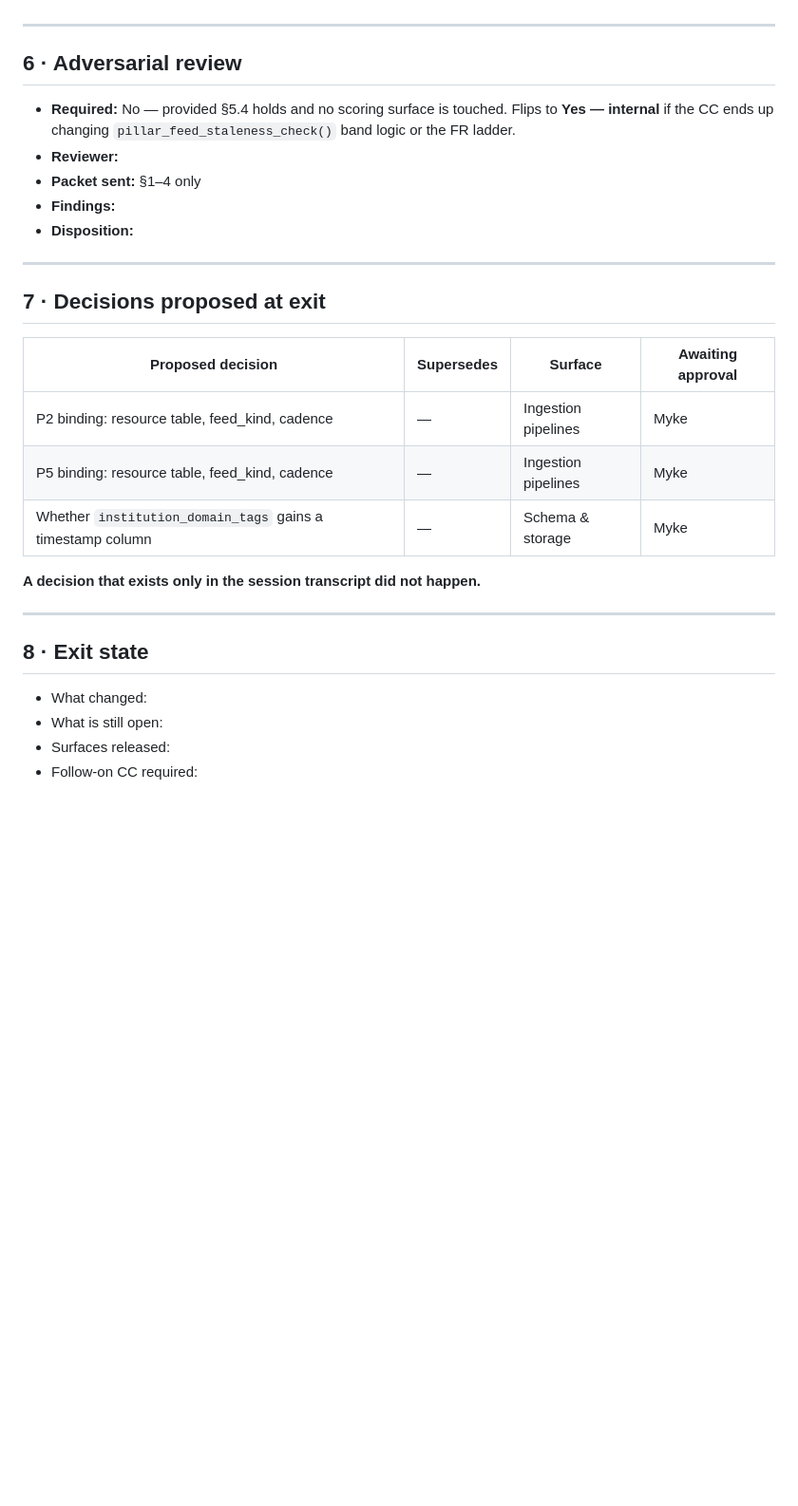
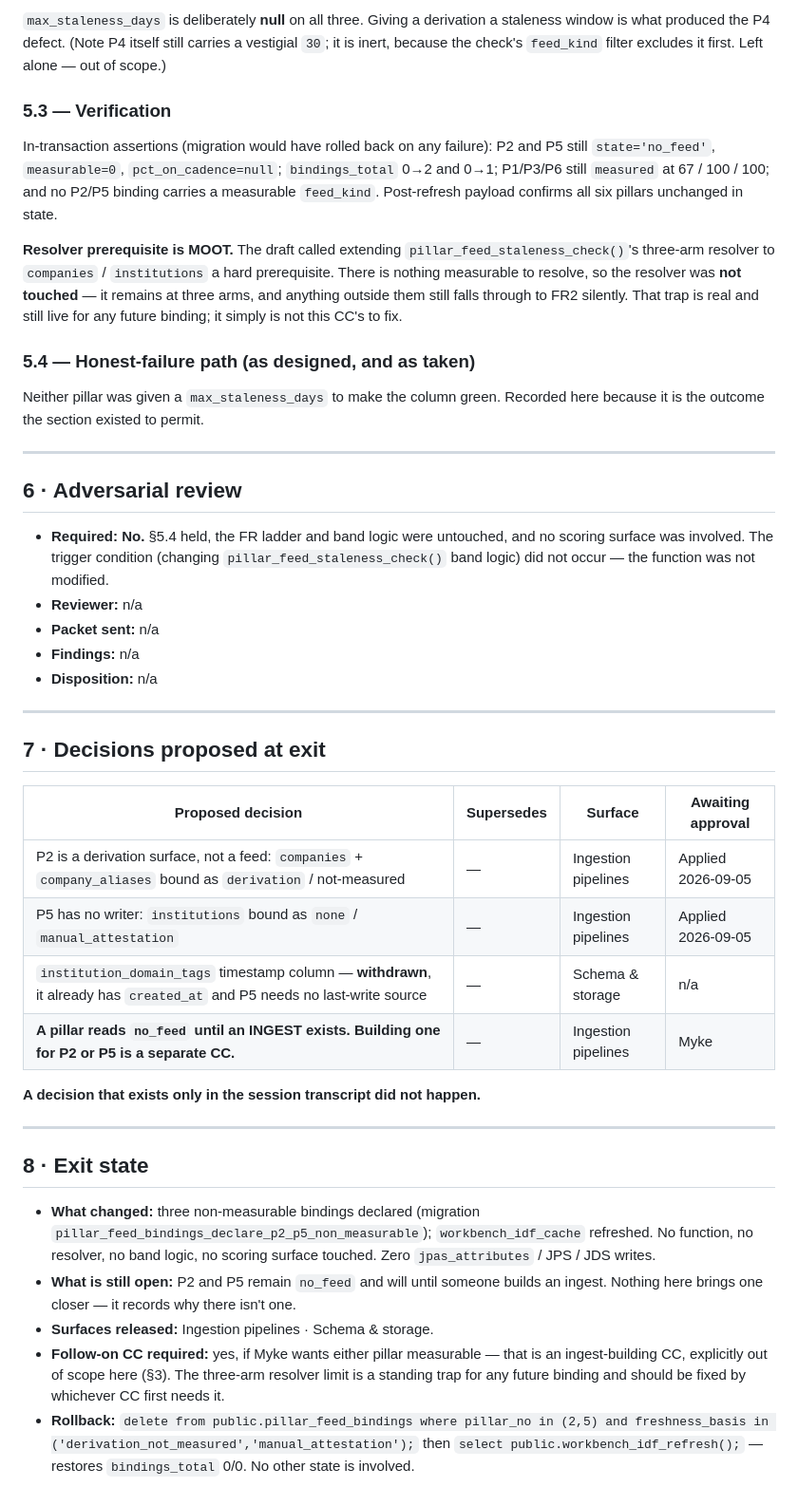
Before and after one commit to Mykemiller/Faraday-Workbench, a Markdown page: docs/workbench/CC-WORKBENCH-PILLAR-FEEDS-P2-P5-1.0.md, the part around one of its changes. Shown at 95% size. GitHub-like rendering; blank space fills up the shorter version.

```diff
--- a/docs/workbench/CC-WORKBENCH-PILLAR-FEEDS-P2-P5-1.0.md
+++ b/docs/workbench/CC-WORKBENCH-PILLAR-FEEDS-P2-P5-1.0.md
@@ -165,15 +191,35 @@ to prevent, and it is what the P4 binding did before it was corrected.
+`max_staleness_days` is deliberately **null** on all three. Giving a derivation a staleness
+window is what produced the P4 defect. (Note P4 itself still carries a vestigial `30`; it is
+inert, because the check's `feed_kind` filter excludes it first. Left alone — out of scope.)
+
+### 5.3 — Verification
+
+In-transaction assertions (migration would have rolled back on any failure): P2 and P5 still
+`state='no_feed'`, `measurable=0`, `pct_on_cadence=null`; `bindings_total` 0→2 and 0→1;
+P1/P3/P6 still `measured` at 67 / 100 / 100; and no P2/P5 binding carries a measurable
+`feed_kind`. Post-refresh payload confirms all six pillars unchanged in state.
+
+**Resolver prerequisite is MOOT.** The draft called extending
+`pillar_feed_staleness_check()`'s three-arm resolver to `companies` / `institutions` a hard
+prerequisite. There is nothing measurable to resolve, so the resolver was **not touched** —
+it remains at three arms, and anything outside them still falls through to FR2 silently.
+That trap is real and still live for any future binding; it simply is not this CC's to fix.
+
+### 5.4 — Honest-failure path (as designed, and as taken)
+
+Neither pillar was given a `max_staleness_days` to make the column green. Recorded here
+because it is the outcome the section existed to permit.
 
 ---
-
 ## 6 · Adversarial review
 
-- **Required:** No — provided §5.4 holds and no scoring surface is touched. Flips to
-  **Yes — internal** if the CC ends up changing `pillar_feed_staleness_check()` band
-  logic or the FR ladder.
-- **Reviewer:**
-- **Packet sent:** §1–4 only
-- **Findings:**
-- **Disposition:**
+- **Required:** **No.** §5.4 held, the FR ladder and band logic were untouched, and no
+  scoring surface was involved. The trigger condition (changing
+  `pillar_feed_staleness_check()` band logic) did not occur — the function was not modified.
+- **Reviewer:** n/a
+- **Packet sent:** n/a
+- **Findings:** n/a
+- **Disposition:** n/a
 
 ---
 
@@ -181,9 +227,10 @@ to prevent, and it is what the P4 binding did before it was corrected.
 
 | Proposed decision | Supersedes | Surface | Awaiting approval |
 | --- | --- | --- | --- |
-| P2 binding: resource table, feed_kind, cadence | — | Ingestion pipelines | Myke |
-| P5 binding: resource table, feed_kind, cadence | — | Ingestion pipelines | Myke |
-| Whether `institution_domain_tags` gains a timestamp column | — | Schema & storage | Myke |
+| P2 is a derivation surface, not a feed: `companies` + `company_aliases` bound as `derivation` / not-measured | — | Ingestion pipelines | Applied 2026-09-05 |
+| P5 has no writer: `institutions` bound as `none` / `manual_attestation` | — | Ingestion pipelines | Applied 2026-09-05 |
+| `institution_domain_tags` timestamp column — **withdrawn**, it already has `created_at` and P5 needs no last-write source | — | Schema & storage | n/a |
+| **A pillar reads `no_feed` until an INGEST exists. Building one for P2 or P5 is a separate CC.** | — | Ingestion pipelines | Myke |
 
 **A decision that exists only in the session transcript did not happen.**
 
@@ -191,7 +238,18 @@ to prevent, and it is what the P4 binding did before it was corrected.
 
 ## 8 · Exit state
 
-- What changed:
-- What is still open:
-- Surfaces released:
-- Follow-on CC required:
+- **What changed:** three non-measurable bindings declared (migration
+  `pillar_feed_bindings_declare_p2_p5_non_measurable`); `workbench_idf_cache` refreshed.
+  No function, no resolver, no band logic, no scoring surface touched. Zero
+  `jpas_attributes` / JPS / JDS writes.
+- **What is still open:** P2 and P5 remain `no_feed` and will until someone builds an
+  ingest. Nothing here brings one closer — it records why there isn't one.
+- **Surfaces released:** Ingestion pipelines · Schema & storage.
+- **Follow-on CC required:** yes, if Myke wants either pillar measurable — that is an
+  ingest-building CC, explicitly out of scope here (§3). The three-arm resolver limit
+  is a standing trap for any future binding and should be fixed by whichever CC first
+  needs it.
+- **Rollback:** `delete from public.pillar_feed_bindings where pillar_no in (2,5) and
+  freshness_basis in ('derivation_not_measured','manual_attestation');` then
+  `select public.workbench_idf_refresh();` — restores `bindings_total` 0/0. No other
+  state is involved.
```
Also changed, not shown: other parts of docs/workbench/CC-WORKBENCH-PILLAR-FEEDS-P2-P5-1.0.md (+63 -37 lines).
